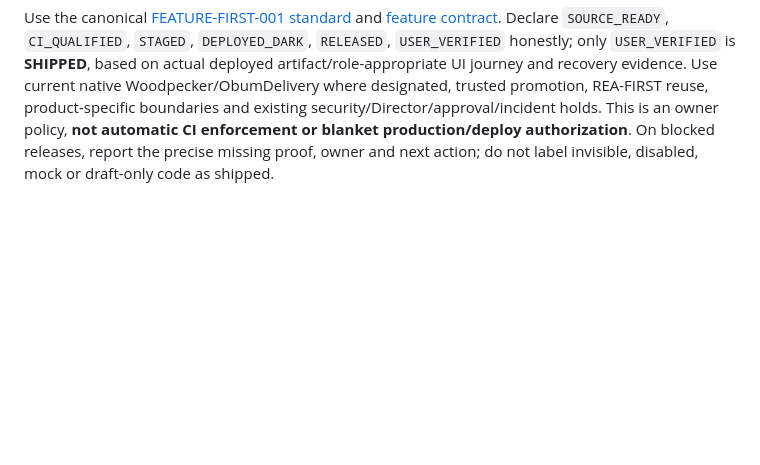
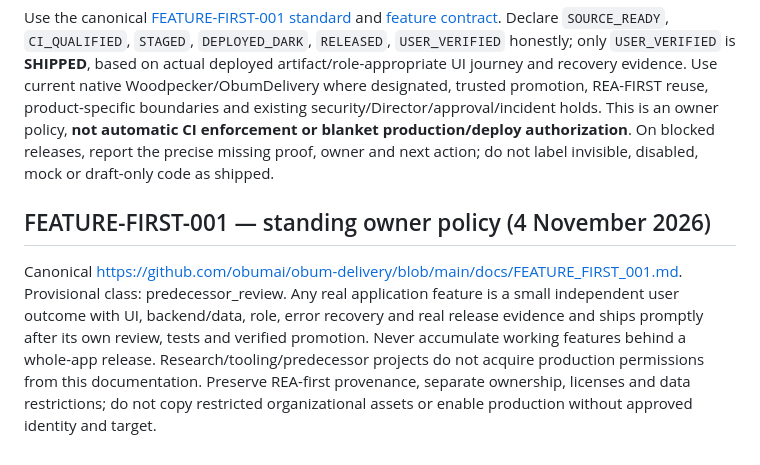
Before and after one commit to galapoto/vaketomate, a Markdown page: AGENTS.md, the part around the change. Drawn GitHub-style; blank space fills up the shorter version.

Commit message:
docs: adopt FEATURE-FIRST-001

```diff
--- a/AGENTS.md
+++ b/AGENTS.md
@@ -17,3 +17,7 @@ Canonical owner directive: [ObumDelivery REA-FIRST-001](https://github.com/obuma
 **MANDATORY standing rule:** Develop the smallest complete user outcome, with beautiful product-specific UI, real backend/data flow as needed, access controls, failure/retry, meaningful tests, recoverability and a working entry in the ObumAI launcher/sidebar (plus native product navigation) for authorized users. **Ship each independently qualified feature as soon as its own approved checks pass; never accumulate ready features while waiting for a full application, unrelated milestones or a redesign.** Bootstrap every new application with a release route and UI shell alongside its first useful feature. For shared non-UI libraries, prove actual adoption by a real consumer instead of inventing a tile.
 
 Use the canonical [FEATURE-FIRST-001 standard](https://github.com/obumai/obum-delivery/blob/main/docs/FEATURE_FIRST_001_STANDARD.md) and [feature contract](https://github.com/obumai/obum-delivery/blob/main/templates/FEATURE_FIRST_001_FEATURE_CONTRACT.yaml). Declare `SOURCE_READY`, `CI_QUALIFIED`, `STAGED`, `DEPLOYED_DARK`, `RELEASED`, `USER_VERIFIED` honestly; only `USER_VERIFIED` is **SHIPPED**, based on actual deployed artifact/role-appropriate UI journey and recovery evidence. Use current native Woodpecker/ObumDelivery where designated, trusted promotion, REA-FIRST reuse, product-specific boundaries and existing security/Director/approval/incident holds. This is an owner policy, **not automatic CI enforcement or blanket production/deploy authorization**. On blocked releases, report the precise missing proof, owner and next action; do not label invisible, disabled, mock or draft-only code as shipped.
+
+## FEATURE-FIRST-001 — standing owner policy (4 November 2026)
+
+Canonical https://github.com/obumai/obum-delivery/blob/main/docs/FEATURE_FIRST_001.md. Provisional class: predecessor_review. Any real application feature is a small independent user outcome with UI, backend/data, role, error recovery and real release evidence and ships promptly after its own review, tests and verified promotion. Never accumulate working features behind a whole-app release. Research/tooling/predecessor projects do not acquire production permissions from this documentation. Preserve REA-first provenance, separate ownership, licenses and data restrictions; do not copy restricted organizational assets or enable production without approved identity and target.
```
